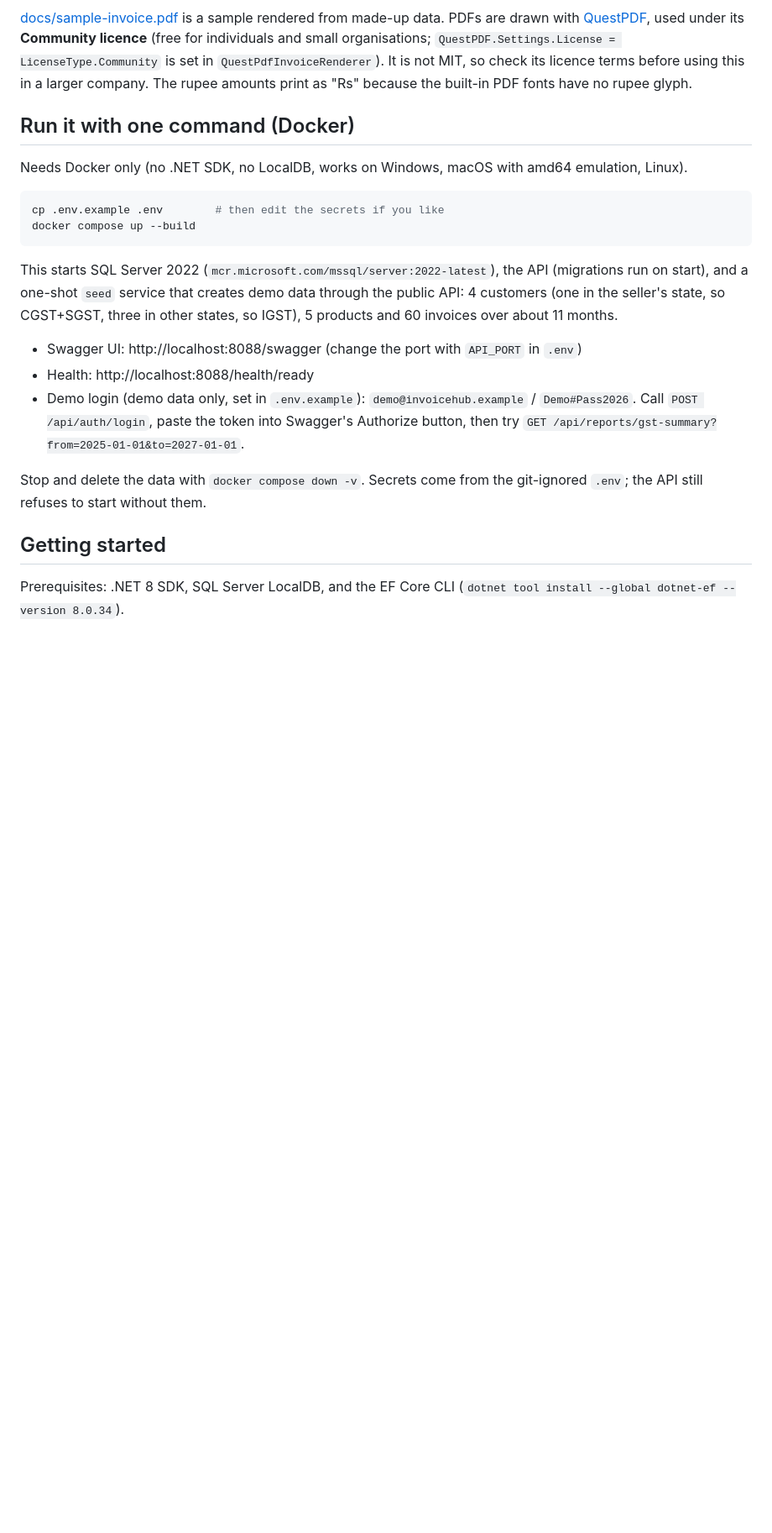
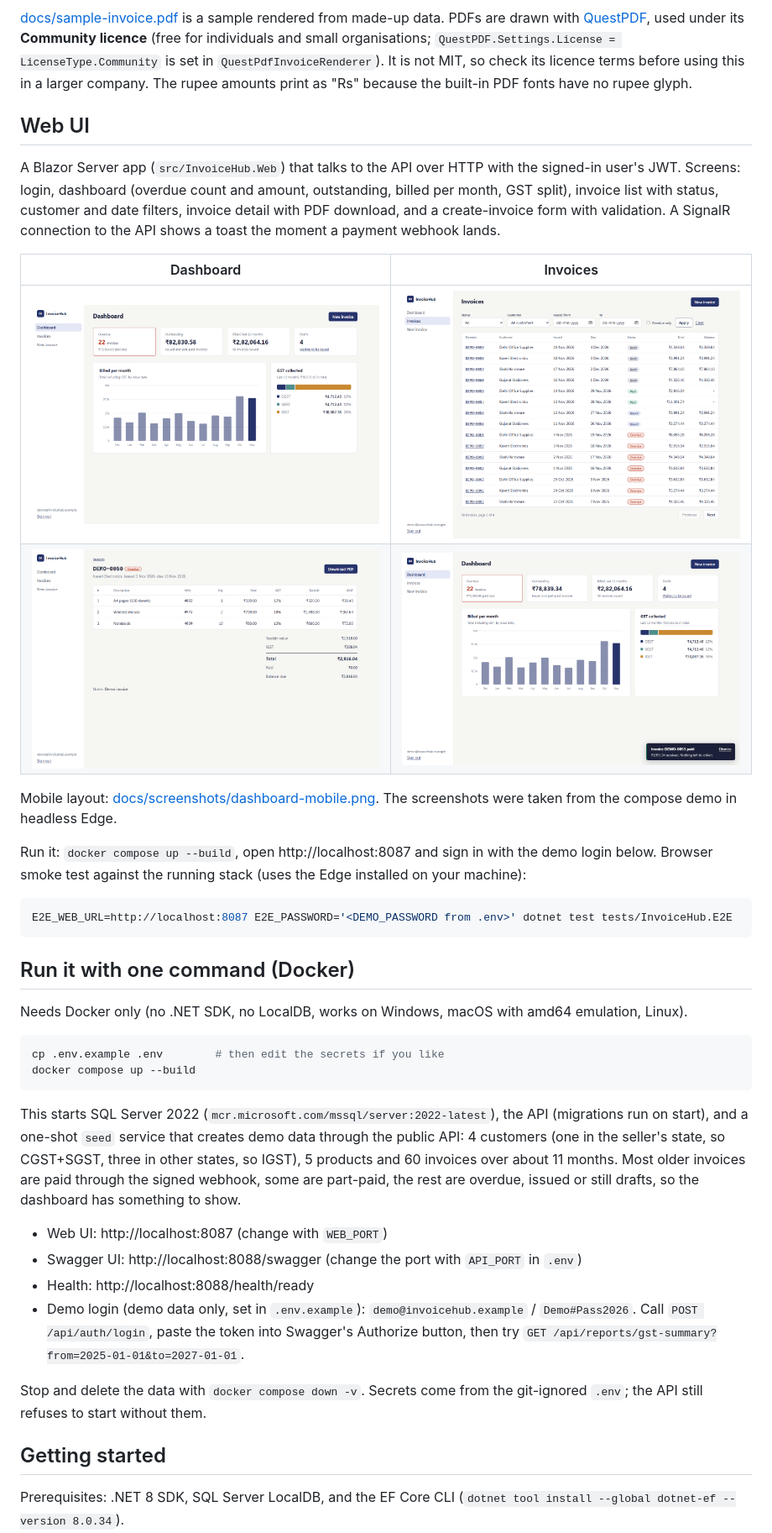
Before and after one commit to AryaShah800/invoicehub, a Markdown page: README.md, the part around one of its changes. Shown at 84% size. Drawn GitHub-style; pictures changed too: docs/screenshots/dashboard.png, docs/screenshots/invoice-detail.png, docs/screenshots/invoices.png; blank space fills up the shorter version.

Commit message:
Seed payments via signed webhook, smoke test, web image CI, README UI section, fresh screenshots

````diff
--- a/README.md
+++ b/README.md
@@ -53,6 +54,23 @@ Choices worth knowing about:
 
 [docs/sample-invoice.pdf](docs/sample-invoice.pdf) is a sample rendered from made-up data. PDFs are drawn with [QuestPDF](https://www.questpdf.com/), used under its **Community licence** (free for individuals and small organisations; `QuestPDF.Settings.License = LicenseType.Community` is set in `QuestPdfInvoiceRenderer`). It is not MIT, so check its licence terms before using this in a larger company. The rupee amounts print as "Rs" because the built-in PDF fonts have no rupee glyph.
 
+## Web UI
+
+A Blazor Server app (`src/InvoiceHub.Web`) that talks to the API over HTTP with the signed-in user's JWT. Screens: login, dashboard (overdue count and amount, outstanding, billed per month, GST split), invoice list with status, customer and date filters, invoice detail with PDF download, and a create-invoice form with validation. A SignalR connection to the API shows a toast the moment a payment webhook lands.
+
+| Dashboard | Invoices |
+|---|---|
+| ![Dashboard](docs/screenshots/dashboard.png) | ![Invoices](docs/screenshots/invoices.png) |
+| ![Invoice detail](docs/screenshots/invoice-detail.png) | ![Live payment toast](docs/screenshots/toast-payment.png) |
+
+Mobile layout: [docs/screenshots/dashboard-mobile.png](docs/screenshots/dashboard-mobile.png). The screenshots were taken from the compose demo in headless Edge.
+
+Run it: `docker compose up --build`, open http://localhost:8087 and sign in with the demo login below. Browser smoke test against the running stack (uses the Edge installed on your machine):
+
+```bash
+E2E_WEB_URL=http://localhost:8087 E2E_PASSWORD='<DEMO_PASSWORD from .env>' dotnet test tests/InvoiceHub.E2E
+```
+
 ## Run it with one command (Docker)
 
 Needs Docker only (no .NET SDK, no LocalDB, works on Windows, macOS with amd64 emulation, Linux).
@@ -62,8 +80,9 @@ cp .env.example .env        # then edit the secrets if you like
 docker compose up --build
 ```
 
-This starts SQL Server 2022 (`mcr.microsoft.com/mssql/server:2022-latest`), the API (migrations run on start), and a one-shot `seed` service that creates demo data through the public API: 4 customers (one in the seller's state, so CGST+SGST, three in other states, so IGST), 5 products and 60 invoices over about 11 months.
+This starts SQL Server 2022 (`mcr.microsoft.com/mssql/server:2022-latest`), the API (migrations run on start), and a one-shot `seed` service that creates demo data through the public API: 4 customers (one in the seller's state, so CGST+SGST, three in other states, so IGST), 5 products and 60 invoices over about 11 months. Most older invoices are paid through the signed webhook, some are part-paid, the rest are overdue, issued or still drafts, so the dashboard has something to show.
 
+- Web UI: http://localhost:8087 (change with `WEB_PORT`)
 - Swagger UI: http://localhost:8088/swagger (change the port with `API_PORT` in `.env`)
 - Health: http://localhost:8088/health/ready
 - Demo login (demo data only, set in `.env.example`): `demo@invoicehub.example` / `Demo#Pass2026`. Call `POST /api/auth/login`, paste the token into Swagger's Authorize button, then try `GET /api/reports/gst-summary?from=2025-01-01&to=2027-01-01`.
````
Also changed, not shown: other parts of README.md (+2 -1 lines), docs/screenshots/dashboard-mobile.png, docs/screenshots/new-invoice-validation.png, 6 other files.
